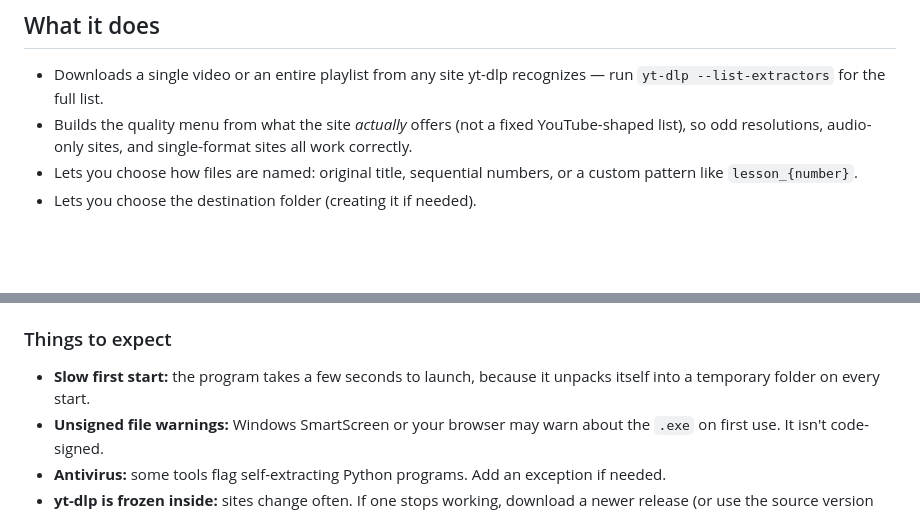
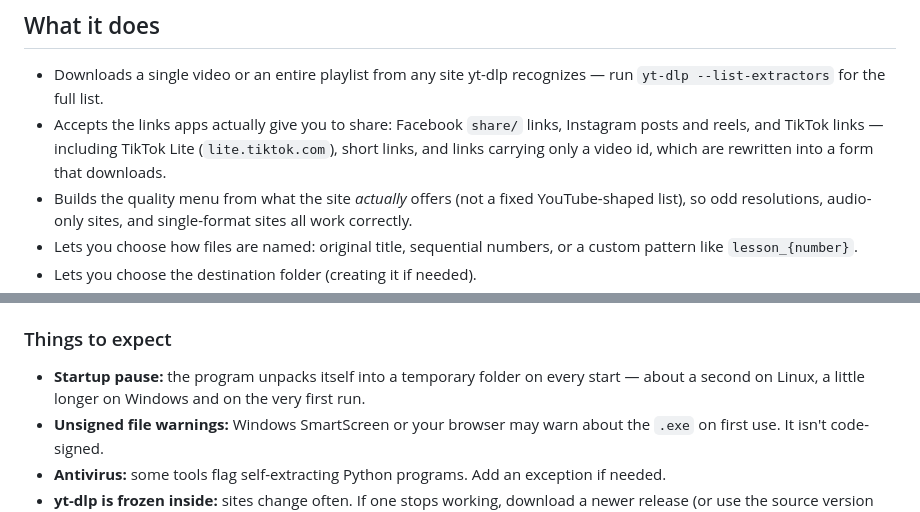
Before and after one commit to MoustafaMohamed-PK/Python-Videos-Playlist-Download, a Markdown page: README.md, 2 parts joined by grey strips. Rendered like a GitHub page; blank space fills up the shorter version.

```diff
--- a/README.md
+++ b/README.md
@@ -28,6 +28,11 @@ browser UI — both share the exact same download engine.
 
 - Downloads a single video or an entire playlist from any site yt-dlp
   recognizes — run `yt-dlp --list-extractors` for the full list.
+- Accepts the links apps actually give you to share: Facebook
+  `share/` links, Instagram posts and reels, and TikTok links —
+  including TikTok Lite (`lite.tiktok.com`), short links, and links
+  carrying only a video id, which are rewritten into a form that
+  downloads.
 - Builds the quality menu from what the site *actually* offers (not a
   fixed YouTube-shaped list), so odd resolutions, audio-only sites, and
   single-format sites all work correctly.
@@ -695,8 +700,9 @@ See [CLI (non-interactive) usage](#cli-non-interactive-usage).
 
 ### Things to expect
 
-- **Slow first start:** the program takes a few seconds to launch,
-  because it unpacks itself into a temporary folder on every start.
+- **Startup pause:** the program unpacks itself into a temporary folder
+  on every start — about a second on Linux, a little longer on Windows
+  and on the very first run.
 - **Unsigned file warnings:** Windows SmartScreen or your browser may
   warn about the `.exe` on first use. It isn't code-signed.
 - **Antivirus:** some tools flag self-extracting Python programs. Add
```
Also changed, not shown: other parts of README.md (+33 -10 lines).
